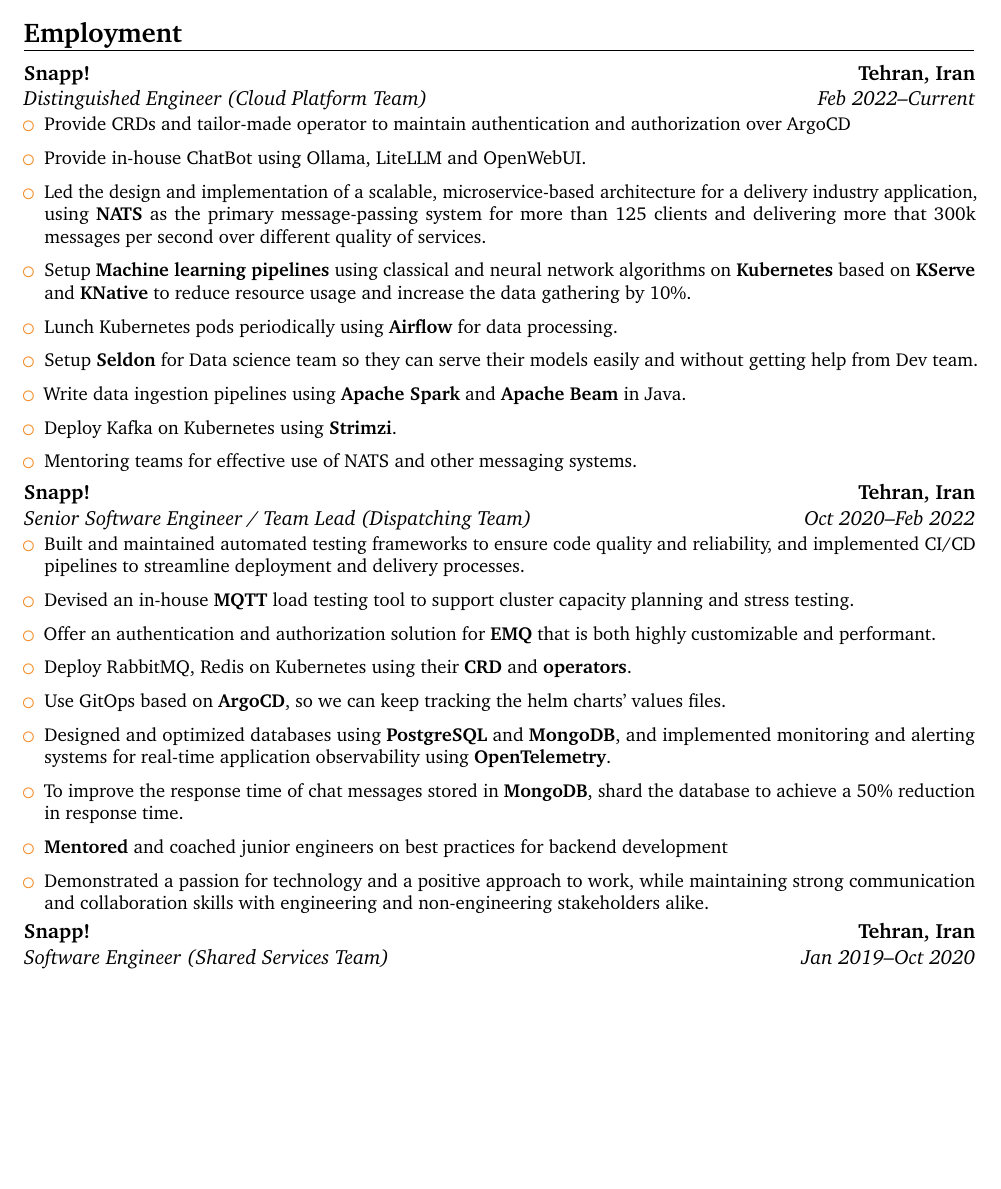
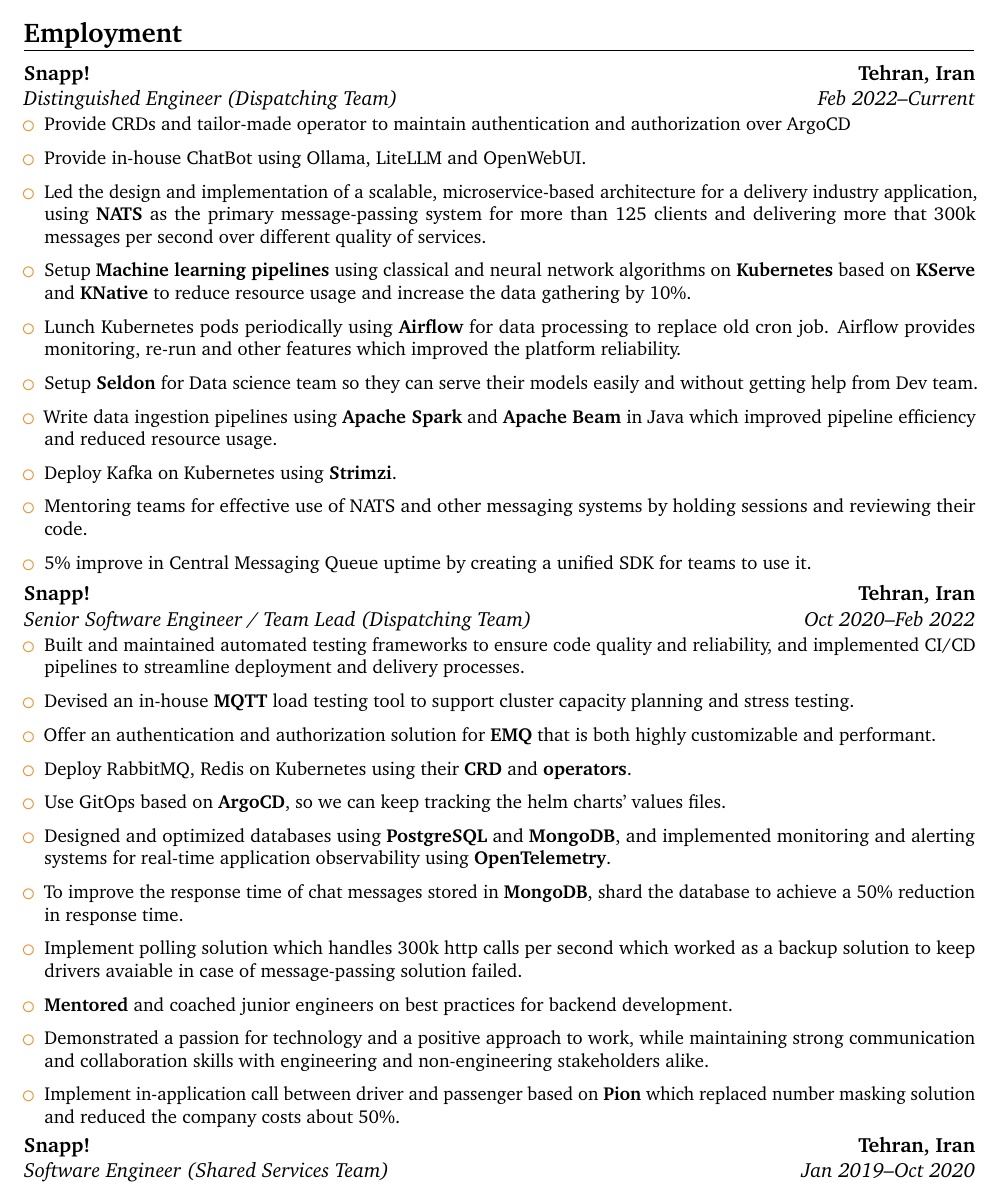
Before and after one commit to 1995parham/1995parham.pdf, a LaTeX CV (src/main.tex, which reads src/resume/experience.tex): part of page 1 of 3, cut so that both start at the same text, the shorter picture padded with empty space. Compiled offline with pdfLaTeX.

Commit message:
feat: update experience

```diff
--- a/src/resume/experience.tex
+++ b/src/resume/experience.tex
@@ -1,6 +1,6 @@
 \section{Employment}
 
-\cventry{Feb 2022--Current}{Distinguished Engineer (Cloud Platform Team)}{Snapp!}{Tehran, Iran}{}{
+\cventry{Feb 2022--Current}{Distinguished Engineer (Dispatching Team)}{Snapp!}{Tehran, Iran}{}{
 	\begin{itemize}
 		\item Provide CRDs and tailor-made operator to maintain authentication and authorization over ArgoCD
 		\item Provide in-house ChatBot using Ollama, LiteLLM and OpenWebUI.
@@ -9,12 +9,15 @@
 		      more that 300k messages per second over different quality of services.
 		\item Setup \textbf{Machine learning pipelines} using classical and neural network algorithms on \textbf{Kubernetes}
           based on \textbf{KServe} and \textbf{KNative} to reduce resource usage and increase the data gathering by 10\%.
-		\item Lunch Kubernetes pods periodically using \httpslink[\textbf{Airflow}]{airflow.apache.org} for data processing.
+		\item Lunch Kubernetes pods periodically using \httpslink[\textbf{Airflow}]{airflow.apache.org} for data processing to replace old cron job.
+          Airflow provides monitoring, re-run and other features which improved the platform reliability.
 		\item Setup \httpslink[\textbf{Seldon}]{www.seldon.io} for Data science team so they can serve their models
 		      easily and without getting help from Dev team.
-		\item Write data ingestion pipelines using \textbf{Apache Spark} and \textbf{Apache Beam} in Java.
+		\item Write data ingestion pipelines using \textbf{Apache Spark} and \textbf{Apache Beam} in Java which improved
+          pipeline efficiency and reduced resource usage.
 		\item Deploy Kafka on Kubernetes using \httpslink[\textbf{Strimzi}]{https://strimzi.io/}.
-		\item Mentoring teams for effective use of NATS and other messaging systems.
+		\item Mentoring teams for effective use of NATS and other messaging systems by holding sessions and reviewing their code.
+    \item 5\% improve in Central Messaging Queue uptime by creating a unified SDK for teams to use it.
 	\end{itemize}
 }
 
@@ -29,10 +32,14 @@
 		\item Designed and optimized databases using \textbf{PostgreSQL} and \textbf{MongoDB},
 		      and implemented monitoring and alerting systems for real-time application observability using \textbf{OpenTelemetry}.
 		\item To improve the response time of chat messages stored in \textbf{MongoDB}, shard the database to achieve a 50\% reduction in response time.
-		\item \textbf{Mentored} and coached junior engineers on best practices for backend development
+    \item Implement polling solution which handles 300k http calls per second which worked as a backup solution
+          to keep drivers avaiable in case of message-passing solution failed.
+		\item \textbf{Mentored} and coached junior engineers on best practices for backend development.
 		\item Demonstrated a passion for technology and a positive approach to work,
 		      while maintaining strong communication and collaboration skills with engineering
 		      and non-engineering stakeholders alike.
+    \item Implement in-application call between driver and passenger based on \httpslink[\textbf{Pion}]{github.com/pion}
+          which replaced number masking solution and reduced the company costs about 50\%.
 	\end{itemize}
 }
 
```
